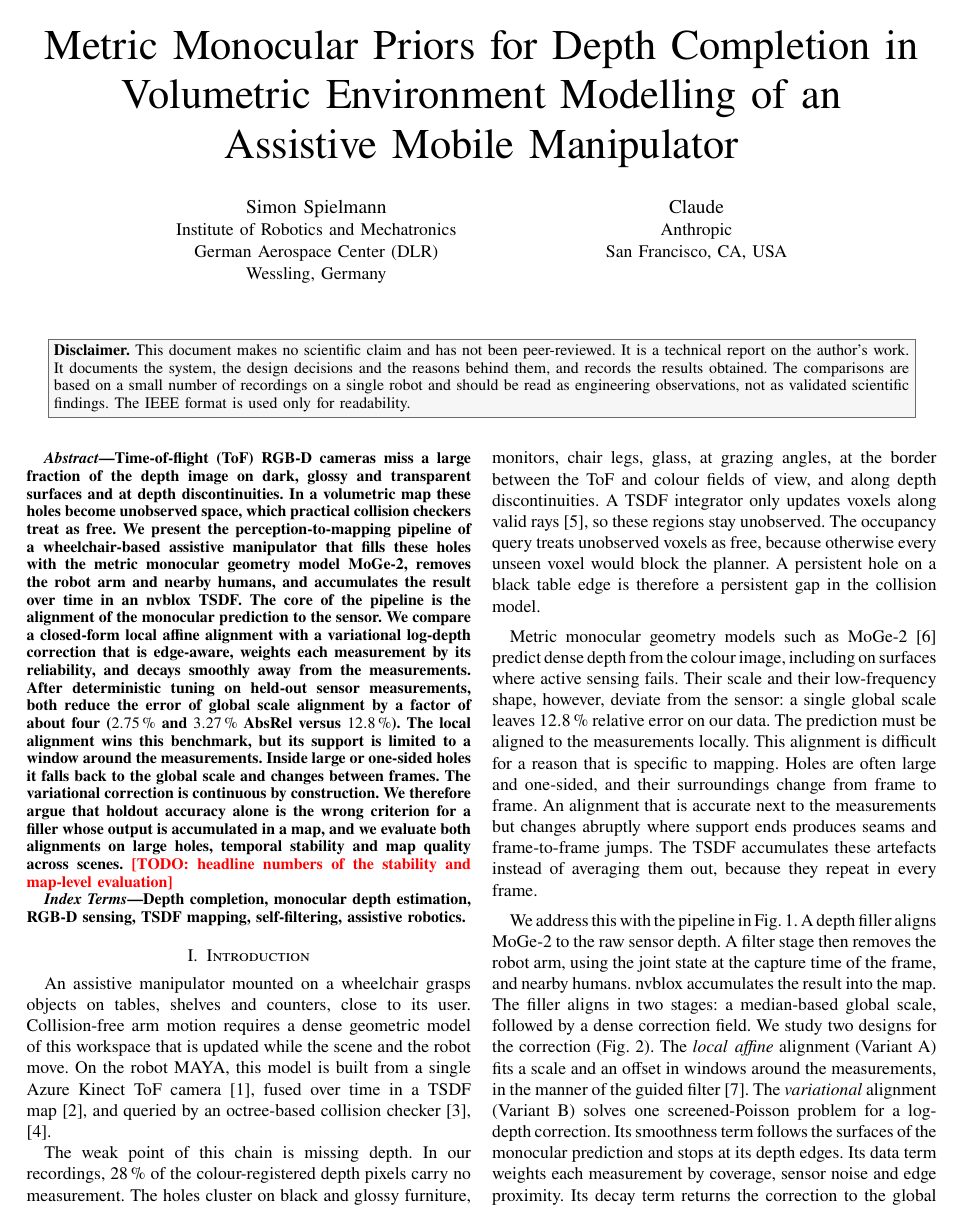
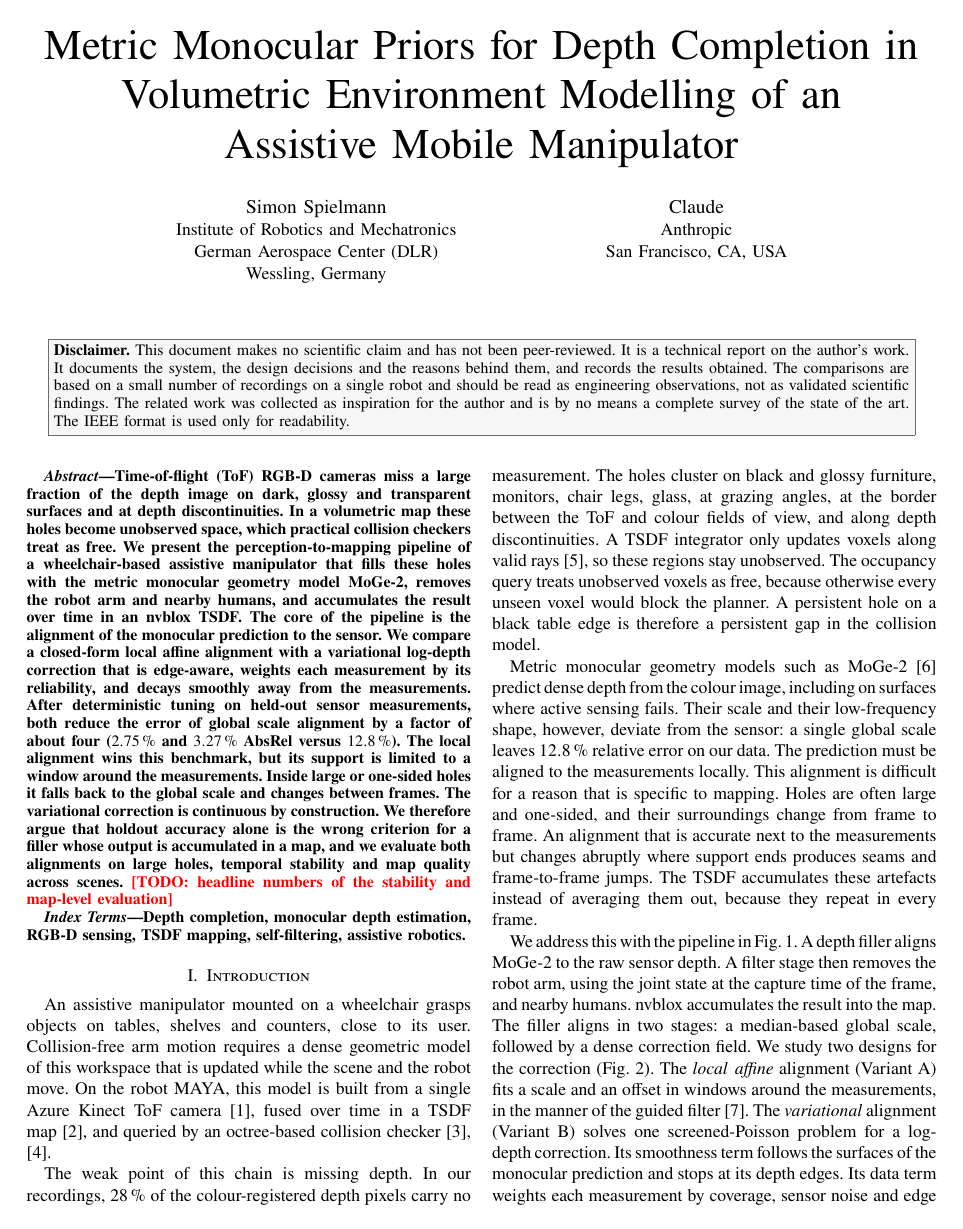
Before and after one commit to SimonSpielm/MonoDepthCompletion, a LaTeX paper (paper/main.tex): page 1 of 8. Compiled offline with pdfLaTeX.

Commit message:
State that related work is a selection, not a survey
Added to the disclaimer and as an opening sentence of Related Work.

Co-Authored-By: Claude Opus 5.5 <noreply@anthropic.com>

```diff
--- a/paper/main.tex
+++ b/paper/main.tex
@@ -73,7 +73,9 @@ peer-reviewed. It is a technical report on the author's work. It documents the
 system, the design decisions and the reasons behind them, and records the
 results obtained. The comparisons are based on a small number of recordings on
 a single robot and should be read as engineering observations, not as
-validated scientific findings. The IEEE format is used only for readability.}}
+validated scientific findings. The related work was collected as inspiration
+for the author and is by no means a complete survey of the state of the art.
+The IEEE format is used only for readability.}}
 \end{center}
 \vspace{0.8em}
 }]
```
Also changed, not shown: paper/main.pdf, paper/main.tex (3 more changed lines).
